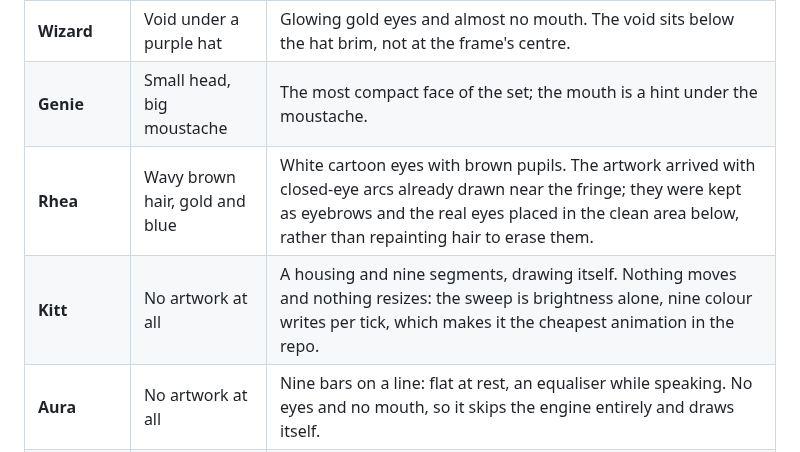
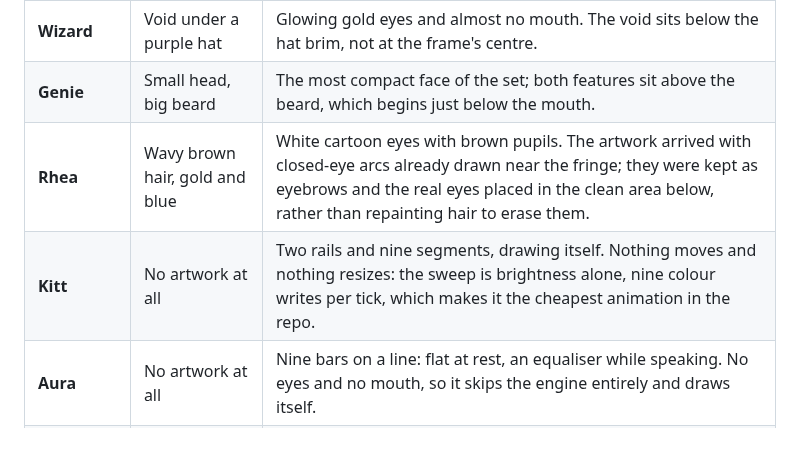
Before and after one commit to MichalZaniewicz/esphome-esp32-s3-box-3-va, a Markdown page: base/faces/README.md, the part around the change. Rendered like a GitHub page.

Commit message:
Kitt: rails instead of a housing, and Genie has a beard
The filled housing read as a grey slab with lights sitting on top of it.
Two thin rails above and below read as a slot the light is set into,
which is what the bar wants to be, and cost two objects instead of one
large one.

Genie's description said moustachioed. He is not: zooming into the
artwork shows a dark beard with an amber clasp, starting just below where
the mouth is drawn. Corrected in the bio, the character table and the
character file's own header, all three of which had inherited the error.

```diff
--- a/base/faces/README.md
+++ b/base/faces/README.md
@@ -22,9 +22,9 @@ The preview image above shows only the characters that use artwork; `aura`, `bit
 | **Momo** | Cat ears, black screen | Amber square pixels, barely rounded. The artwork has no colour of its own. |
 | **Franky** | Green monster, bolts, stitches | White cartoon eyes with black pupils - the only face here that is skin rather than a display, so it gets a separate mouth colour. |
 | **Wizard** | Void under a purple hat | Glowing gold eyes and almost no mouth. The void sits below the hat brim, not at the frame's centre. |
-| **Genie** | Small head, big moustache | The most compact face of the set; the mouth is a hint under the moustache. |
+| **Genie** | Small head, big beard | The most compact face of the set; both features sit above the beard, which begins just below the mouth. |
 | **Rhea** | Wavy brown hair, gold and blue | White cartoon eyes with brown pupils. The artwork arrived with closed-eye arcs already drawn near the fringe; they were kept as eyebrows and the real eyes placed in the clean area below, rather than repainting hair to erase them. |
-| **Kitt** | No artwork at all | A housing and nine segments, drawing itself. Nothing moves and nothing resizes: the sweep is brightness alone, nine colour writes per tick, which makes it the cheapest animation in the repo. |
+| **Kitt** | No artwork at all | Two rails and nine segments, drawing itself. Nothing moves and nothing resizes: the sweep is brightness alone, nine colour writes per tick, which makes it the cheapest animation in the repo. |
 | **Aura** | No artwork at all | Nine bars on a line: flat at rest, an equaliser while speaking. No eyes and no mouth, so it skips the engine entirely and draws itself. |
 | **Bit** | No artwork at all | Two eyes with pupils and a small mouth on black. Draws itself. Started out as eyes only; the mouth was added because eyes alone cannot show speech, which left `replying` and `listening` looking identical. |
 | **Iris** | No artwork at all | One eye filling the screen. Draws itself. Everything it does is a size change on the iris and pupil plus a height change on two eyelid rectangles, which is why it is the cheapest full-screen character here. |
```
Also changed, not shown: README.md (+1 -1 lines), base/assets/demo/demo-kitt.gif, 2 other files.
